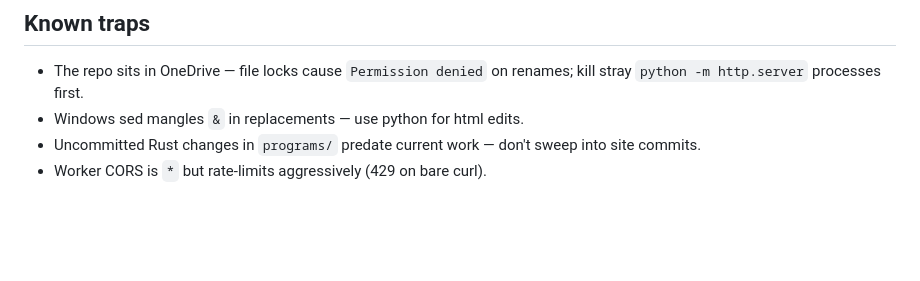
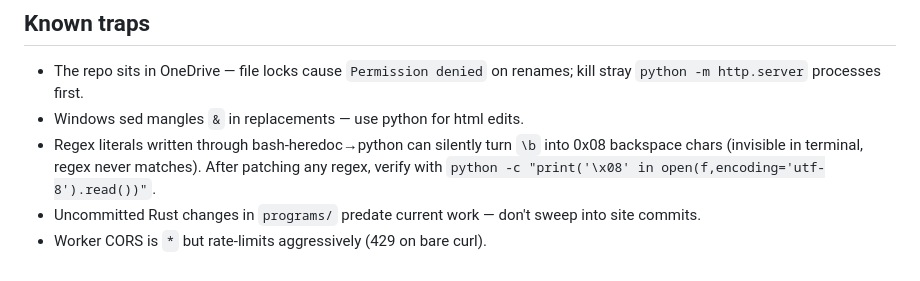
Before and after one commit to nachogtavl-collab/ost-token, a Markdown page: CLAUDE.md, the part around the change. GitHub-like rendering; blank space fills up the shorter version.

Commit message:
CLAUDE.md: document the 0x08 regex corruption trap
Co-Authored-By: Claude Fable 5 <noreply@anthropic.com>

```diff
--- a/CLAUDE.md
+++ b/CLAUDE.md
@@ -54,5 +54,6 @@ Rules:
 
 - The repo sits in OneDrive — file locks cause `Permission denied` on renames; kill stray `python -m http.server` processes first.
 - Windows sed mangles `&` in replacements — use python for html edits.
+- Regex literals written through bash-heredoc→python can silently turn `\b` into 0x08 backspace chars (invisible in terminal, regex never matches). After patching any regex, verify with `python -c "print('\x08' in open(f,encoding='utf-8').read())"`.
 - Uncommitted Rust changes in `programs/` predate current work — don't sweep into site commits.
 - Worker CORS is `*` but rate-limits aggressively (429 on bare curl).
```
